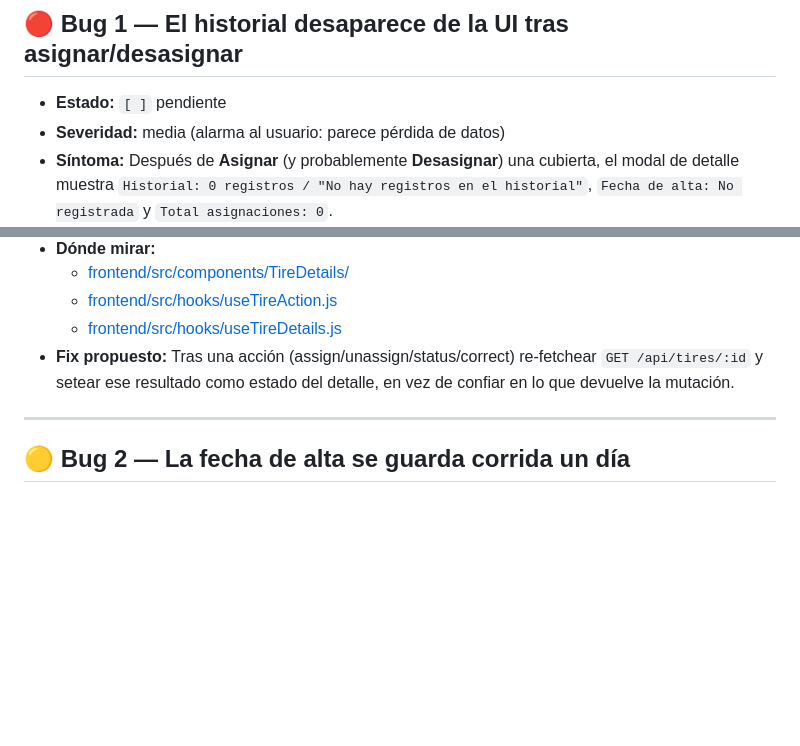
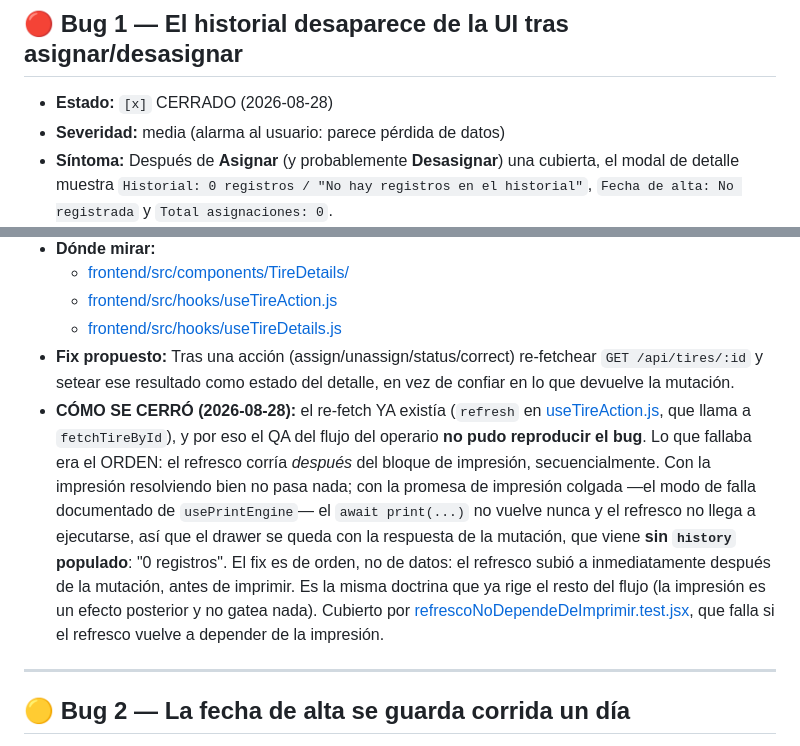
Before and after one commit to Lunatico0/controlCubiertas, a Markdown page: BUGS.md, 2 parts joined by grey strips. Rendered like a GitHub page; blank space fills up the shorter version.

Commit message:
docs: Bug 1 del historial cerrado con el analisis del orden refresco/impresion

```diff
--- a/BUGS.md
+++ b/BUGS.md
@@ -6,7 +6,7 @@
 
 ## 🔴 Bug 1 — El historial desaparece de la UI tras asignar/desasignar
 
-- **Estado:** `[ ]` pendiente
+- **Estado:** `[x]` CERRADO (2026-08-28)
 - **Severidad:** media (alarma al usuario: parece pérdida de datos)
 - **Síntoma:** Después de **Asignar** (y probablemente **Desasignar**) una cubierta, el modal de detalle muestra `Historial: 0 registros / "No hay registros en el historial"`, `Fecha de alta: No registrada` y `Total asignaciones: 0`.
 - **Realidad:** Los datos están intactos en el backend. `GET /api/tires/:id` devuelve las entradas correctas (Alta + Asignación). Al **recargar la página** y reabrir el detalle, el historial vuelve completo.
@@ -16,6 +16,7 @@
   - [frontend/src/hooks/useTireAction.js](frontend/src/hooks/useTireAction.js)
   - [frontend/src/hooks/useTireDetails.js](frontend/src/hooks/useTireDetails.js)
 - **Fix propuesto:** Tras una acción (assign/unassign/status/correct) re-fetchear `GET /api/tires/:id` y setear ese resultado como estado del detalle, en vez de confiar en lo que devuelve la mutación.
+- **CÓMO SE CERRÓ (2026-08-28):** el re-fetch YA existía (`refresh` en [useTireAction.js](frontend/src/hooks/useTireAction.js), que llama a `fetchTireById`), y por eso el QA del flujo del operario **no pudo reproducir el bug**. Lo que fallaba era el ORDEN: el refresco corría *después* del bloque de impresión, secuencialmente. Con la impresión resolviendo bien no pasa nada; con la promesa de impresión colgada —el modo de falla documentado de `usePrintEngine`— el `await print(...)` no vuelve nunca y el refresco no llega a ejecutarse, así que el drawer se queda con la respuesta de la mutación, que viene **sin `history` populado**: "0 registros". El fix es de orden, no de datos: el refresco subió a inmediatamente después de la mutación, antes de imprimir. Es la misma doctrina que ya rige el resto del flujo (la impresión es un efecto posterior y no gatea nada). Cubierto por [refrescoNoDependeDeImprimir.test.jsx](frontend/src/tests/refrescoNoDependeDeImprimir.test.jsx), que falla si el refresco vuelve a depender de la impresión.
 
 ---
 
```
